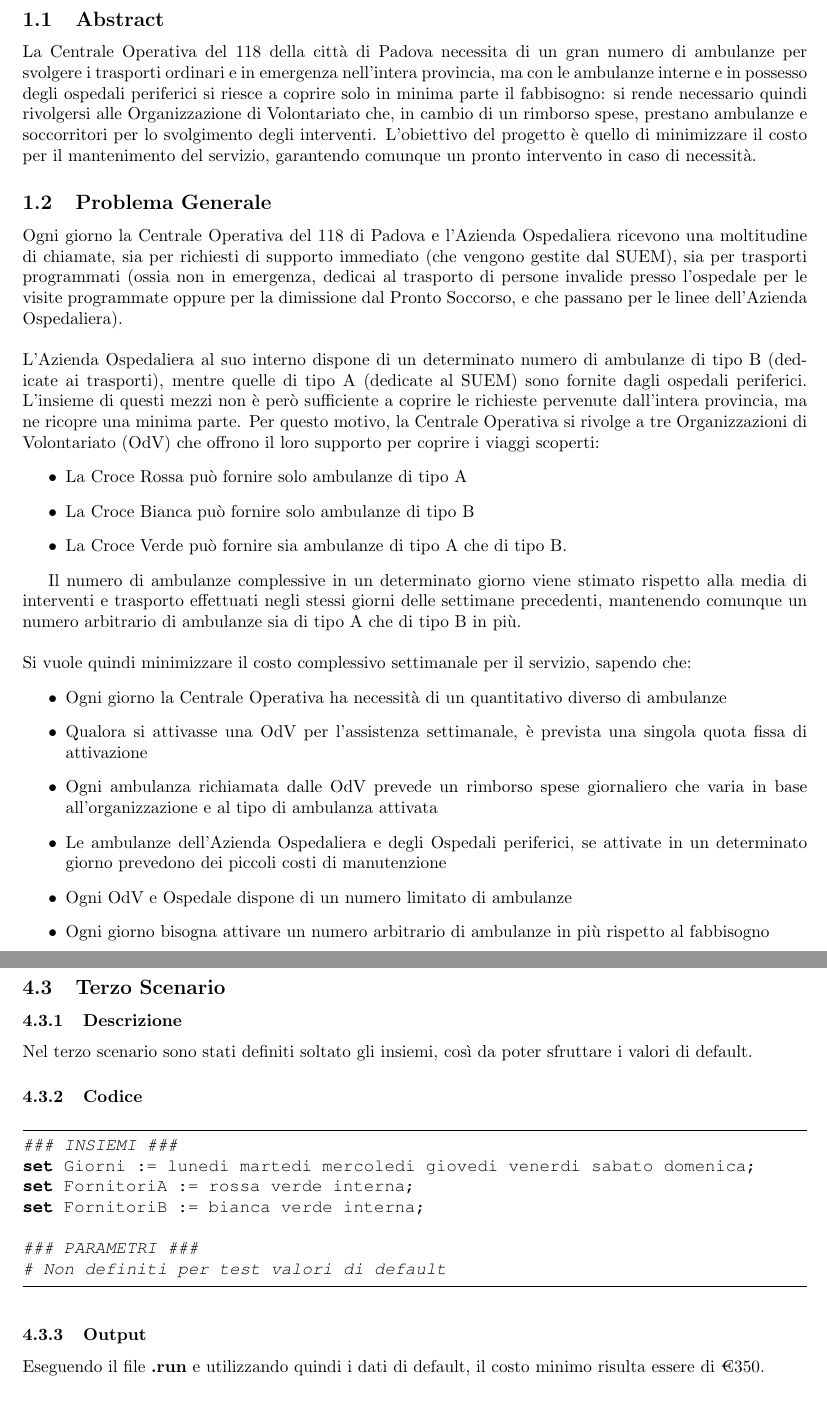
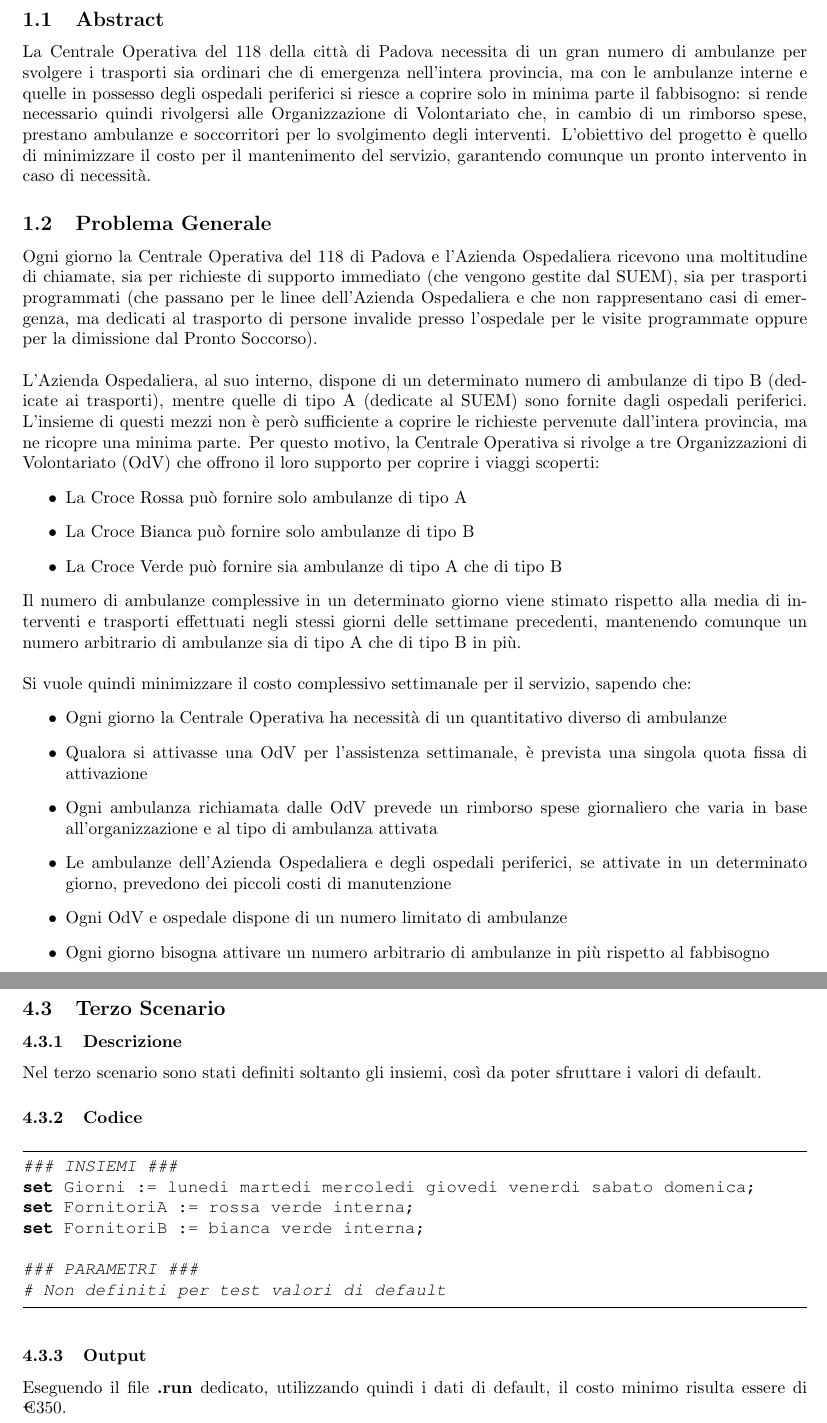
Before and after one commit to matnut2/ProgettoRO, a LaTeX document (Relazione.tex, which reads CapitoliRelazione/introduzione.tex, CapitoliRelazione/scenari.tex): two parts of pages 3 and 9 of 10, joined at a grey line, cut so that both start at the same text. Compiled offline with pdfLaTeX.

Commit message:
fix minori relazione

```diff
--- a/CapitoliRelazione/introduzione.tex
+++ b/CapitoliRelazione/introduzione.tex
@@ -1,25 +1,24 @@
 \subsection{Abstract}
-La Centrale Operativa del 118 della città di Padova necessita di un gran numero di ambulanze per svolgere i trasporti ordinari e in emergenza nell’intera provincia, ma con le ambulanze interne e in possesso degli ospedali periferici si riesce a coprire solo in minima parte il fabbisogno: si rende necessario quindi rivolgersi alle Organizzazione di Volontariato che, in cambio di un rimborso spese, prestano ambulanze e soccorritori per lo svolgimento degli interventi.
+La Centrale Operativa del 118 della città di Padova necessita di un gran numero di ambulanze per svolgere i trasporti sia ordinari che di emergenza nell’intera provincia, ma con le ambulanze interne e quelle in possesso degli ospedali periferici si riesce a coprire solo in minima parte il fabbisogno: si rende necessario quindi rivolgersi alle Organizzazione di Volontariato che, in cambio di un rimborso spese, prestano ambulanze e soccorritori per lo svolgimento degli interventi.
 L’obiettivo del progetto è quello di minimizzare il costo per il mantenimento del servizio, garantendo comunque un pronto intervento in caso di necessità.
 
 \subsection{Problema Generale}
-Ogni giorno la Centrale Operativa del 118 di Padova e l'Azienda Ospedaliera ricevono una moltitudine di chiamate, sia per richiesti di supporto immediato (che vengono gestite dal SUEM), sia per trasporti programmati (ossia non in emergenza, dedicai al trasporto di persone invalide presso l'ospedale per le visite programmate oppure per la dimissione dal Pronto Soccorso, e che passano per le linee dell'Azienda Ospedaliera).
+Ogni giorno la Centrale Operativa del 118 di Padova e l'Azienda Ospedaliera ricevono una moltitudine di chiamate, sia per richieste di supporto immediato (che vengono gestite dal SUEM), sia per trasporti programmati (che passano per le linee dell'Azienda Ospedaliera e che non rappresentano casi di emergenza, ma dedicati al trasporto di persone invalide presso l'ospedale per le visite programmate oppure per la dimissione dal Pronto Soccorso).
 \newline \newline
-L'Azienda Ospedaliera al suo interno dispone di un determinato numero di ambulanze di tipo B (dedicate ai trasporti), mentre quelle di tipo A (dedicate al SUEM) sono fornite dagli ospedali periferici. L'insieme di questi mezzi non è però sufficiente a coprire le richieste pervenute dall'intera provincia, ma ne ricopre una minima parte. Per questo motivo, la Centrale Operativa si rivolge a tre Organizzazioni di Volontariato (OdV) che offrono il loro supporto per coprire i viaggi scoperti:
+L'Azienda Ospedaliera, al suo interno, dispone di un determinato numero di ambulanze di tipo B (dedicate ai trasporti), mentre quelle di tipo A (dedicate al SUEM) sono fornite dagli ospedali periferici. L'insieme di questi mezzi non è però sufficiente a coprire le richieste pervenute dall'intera provincia, ma ne ricopre una minima parte. Per questo motivo, la Centrale Operativa si rivolge a tre Organizzazioni di Volontariato (OdV) che offrono il loro supporto per coprire i viaggi scoperti:
 \begin{itemize}
     \item La Croce Rossa può fornire solo ambulanze di tipo A
     \item La Croce Bianca può fornire solo ambulanze di tipo B
-    \item La Croce Verde può fornire sia ambulanze di tipo A che di tipo B.
+    \item La Croce Verde può fornire sia ambulanze di tipo A che di tipo B
 \end{itemize}
-
-Il numero di ambulanze complessive in un determinato giorno viene stimato rispetto alla media di interventi e trasporto effettuati negli stessi giorni delle settimane precedenti, mantenendo comunque un numero arbitrario di ambulanze sia di tipo A che di tipo B in più.
+Il numero di ambulanze complessive in un determinato giorno viene stimato rispetto alla media di interventi e trasporti effettuati negli stessi giorni delle settimane precedenti, mantenendo comunque un numero arbitrario di ambulanze sia di tipo A che di tipo B in più.
 \newline \newline
 Si vuole quindi minimizzare il costo complessivo settimanale per il servizio, sapendo che:
 \begin{itemize}
     \item Ogni giorno la Centrale Operativa ha necessità di un quantitativo diverso di ambulanze
     \item Qualora si attivasse una OdV per l'assistenza settimanale, è prevista una singola quota fissa di attivazione
     \item Ogni ambulanza richiamata dalle OdV prevede un rimborso spese giornaliero che varia in base all'organizzazione e al tipo di ambulanza attivata
-    \item Le ambulanze dell'Azienda Ospedaliera e degli Ospedali periferici, se attivate in un determinato giorno prevedono dei piccoli costi di manutenzione
-    \item Ogni OdV e Ospedale dispone di un numero limitato di ambulanze
+    \item Le ambulanze dell'Azienda Ospedaliera e degli ospedali periferici, se attivate in un determinato giorno, prevedono dei piccoli costi di manutenzione
+    \item Ogni OdV e ospedale dispone di un numero limitato di ambulanze
     \item Ogni giorno bisogna attivare un numero arbitrario di ambulanze in più rispetto al fabbisogno
 \end{itemize}
--- a/CapitoliRelazione/scenari.tex
+++ b/CapitoliRelazione/scenari.tex
@@ -128,7 +128,7 @@ Ovviamente, il costo minimo trovato eseguendo il file \textbf{.run} sarà pari a
 
 \subsection{Terzo Scenario}
 \subsubsection{Descrizione}
-Nel terzo scenario sono stati definiti soltato gli insiemi, così da poter sfruttare i valori di default.
+Nel terzo scenario sono stati definiti soltanto gli insiemi, così da poter sfruttare i valori di default.
 \subsubsection{Codice}
 \begin{lstlisting}
 ### INSIEMI ###
@@ -140,4 +140,4 @@ set FornitoriB := bianca verde interna;
 # Non definiti per test valori di default
 \end{lstlisting}
 \subsubsection{Output}
-Eseguendo il file \textbf{.run} e utilizzando quindi i dati di default, il costo minimo risulta essere di \texteuro 350.
+Eseguendo il file \textbf{.run} dedicato, utilizzando quindi i dati di default, il costo minimo risulta essere di \texteuro $350$.
```
Also changed, not shown: CapitoliRelazione/modello.tex (+3 -3 lines), Relazione.pdf, Relazione.tex (indentation only), CapitoliRelazione/scenari.tex (6 more changed lines).
